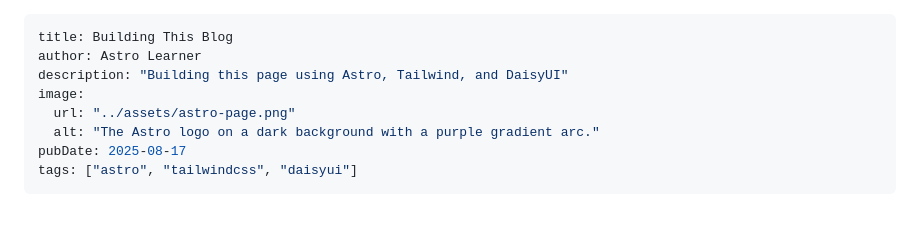
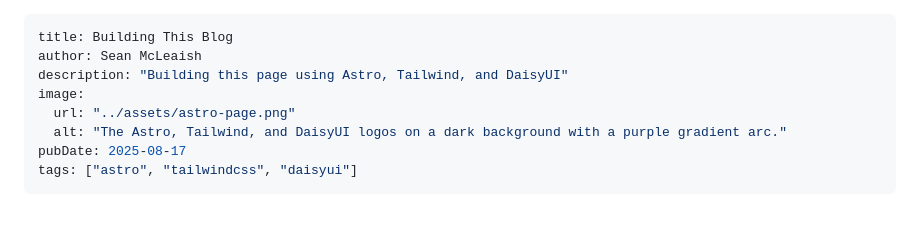
Before and after one commit to SMcLeaish/astro-blog, a Markdown page: src/blog/building_this_blog.md, the part around the change. Drawn GitHub-style.

```diff
--- a/src/blog/building_this_blog.md
+++ b/src/blog/building_this_blog.md
@@ -1,10 +1,10 @@
 ---
 title: Building This Blog
-author: Astro Learner
+author: Sean McLeaish
 description: "Building this page using Astro, Tailwind, and DaisyUI"
 image:
   url: "../assets/astro-page.png"
-  alt: "The Astro logo on a dark background with a purple gradient arc."
+  alt: "The Astro, Tailwind, and DaisyUI logos on a dark background with a purple gradient arc."
 pubDate: 2025-08-17
 tags: ["astro", "tailwindcss", "daisyui"]
 ---
```
Also changed, not shown: src/blog/deploying_this_blog.md (added, +96 -0 lines), src/assets/aws-tf-gh.png (added), 3 other files.
